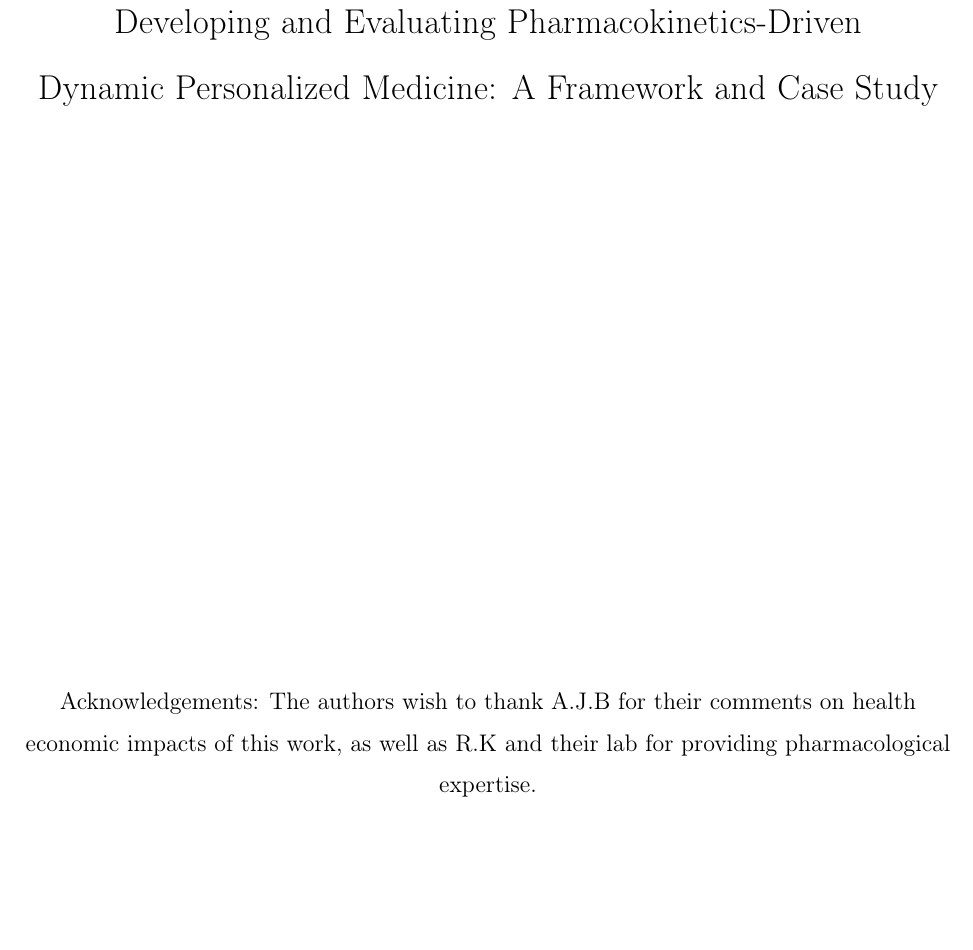
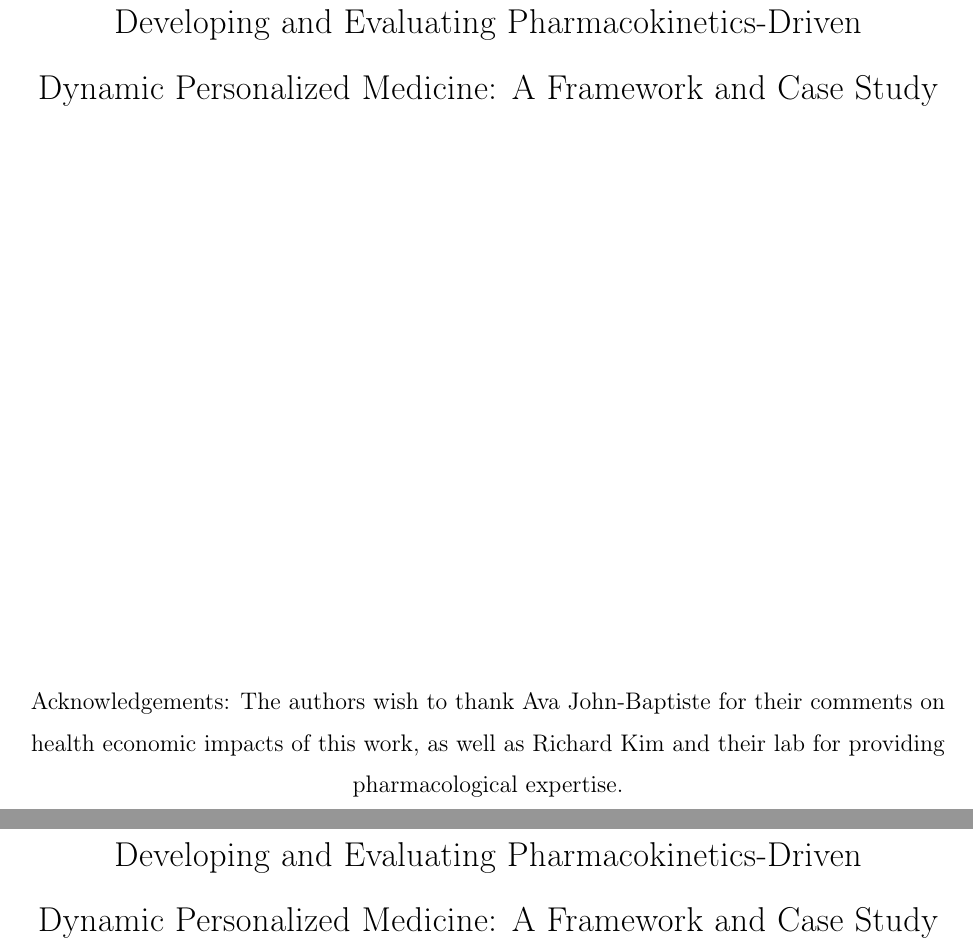
Before and after one commit to Dpananos/PKBayes2py, a LaTeX paper (paper/main.tex): part of page 2 of 25 before the commit and two parts of pages 2 and 3 of 26 after it, the two joined at a grey line, cut so that both start at the same text, the shorter picture padded with empty space. Compiled offline with pdfLaTeX.

Commit message:
camera ready

```diff
--- a/paper/main.tex
+++ b/paper/main.tex
@@ -88,5 +90,14 @@
 		\vspace*{\fill}
 		\large %Author A, Author B \par
 		%\vskip 1.5em
-		Acknowledgements: The authors wish to thank A.J.B for their comments on health economic impacts of this work, as well as R.K and their lab for providing pharmacological expertise.
+		Acknowledgements: The authors wish to thank Ava John-Baptiste for their comments on health economic impacts of this work, as well as Richard Kim and their lab for providing pharmacological expertise.
 	\end{titlepage}
+
+
+	% Third title page
+\begin{titlepage}
+	\centering
+	\vskip 60pt
+	\topskip0pt
+	\vspace*{\fill}
+	\LARGE Developing and Evaluating Pharmacokinetics-Driven \\Dynamic Personalized Medicine: A Framework and Case Study \par
```
Also changed, not shown: paper/main.pdf, paper/sumbission/anon_article.pdf (added), paper/sumbission/anon_document.pdf (deleted), paper/sumbission/title_page.pdf (deleted), paper/sumbission/title_pages.pdf (added), paper/main.tex (12 more changed lines), 2 other files.
